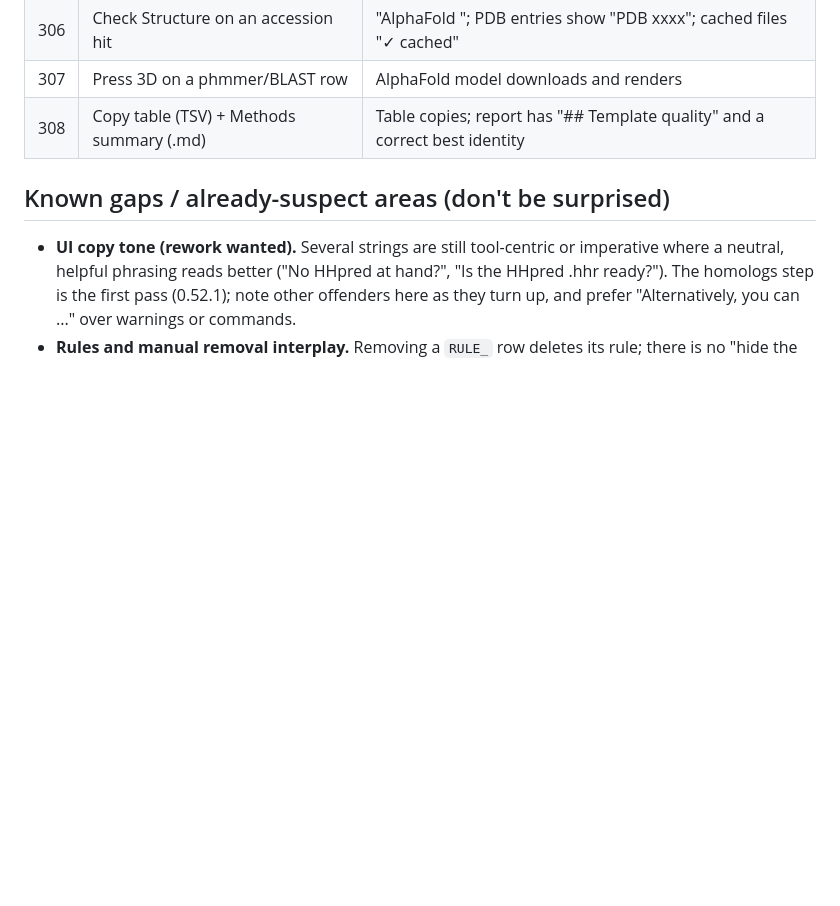
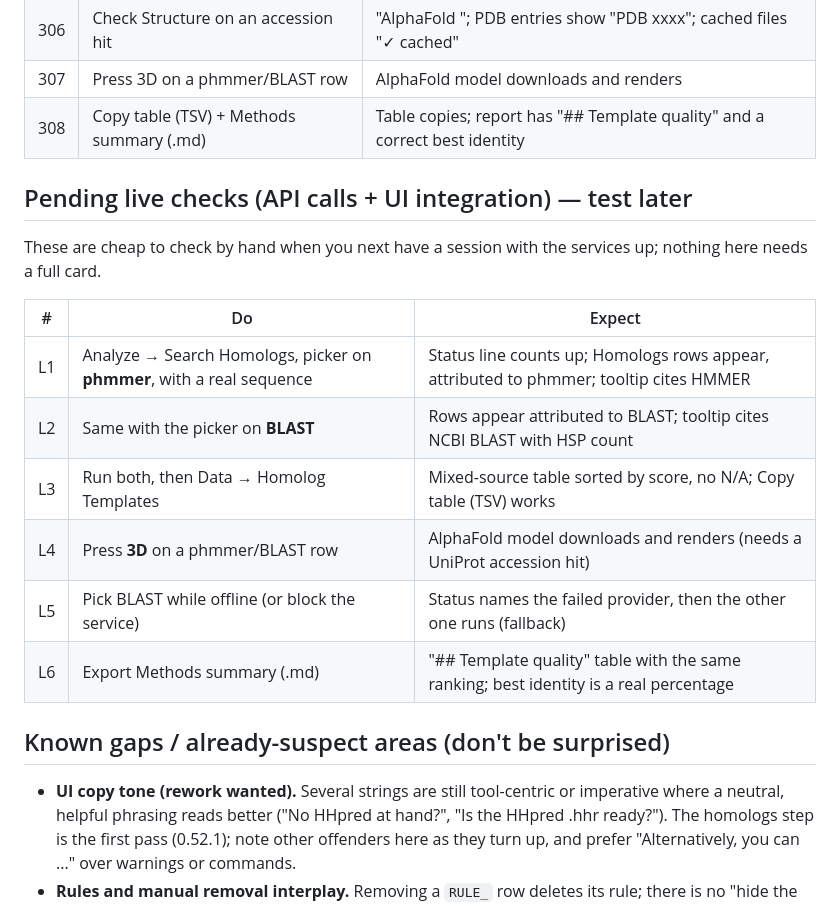
Before and after one commit to PipettingBeaver/Quick2DViewer, a Markdown page: QA_CHECKLIST.md, the part around the change. GitHub-like rendering; blank space fills up the shorter version.

Commit message:
QA checklist: compact pending live-check list for the homolog/template API work

```diff
--- a/QA_CHECKLIST.md
+++ b/QA_CHECKLIST.md
@@ -1123,6 +1123,20 @@ EBI Search query for it was verified live: bare `GFP_AEQVI` → 1 hit (P42212) i
 | 307 | Press 3D on a phmmer/BLAST row | AlphaFold model downloads and renders |
 | 308 | Copy table (TSV) + Methods summary (.md) | Table copies; report has "## Template quality" and a correct best identity |
 
+## Pending live checks (API calls + UI integration) — test later
+
+These are cheap to check by hand when you next have a session with the services up; nothing here
+needs a full card.
+
+| # | Do | Expect |
+|---|----|--------|
+| L1 | Analyze → Search Homologs, picker on **phmmer**, with a real sequence | Status line counts up; Homologs rows appear, attributed to phmmer; tooltip cites HMMER |
+| L2 | Same with the picker on **BLAST** | Rows appear attributed to BLAST; tooltip cites NCBI BLAST with HSP count |
+| L3 | Run both, then Data → Homolog Templates | Mixed-source table sorted by score, no N/A; Copy table (TSV) works |
+| L4 | Press **3D** on a phmmer/BLAST row | AlphaFold model downloads and renders (needs a UniProt accession hit) |
+| L5 | Pick BLAST while offline (or block the service) | Status names the failed provider, then the other one runs (fallback) |
+| L6 | Export Methods summary (.md) | "## Template quality" table with the same ranking; best identity is a real percentage |
+
 ## Known gaps / already-suspect areas (don't be surprised)
 
 - **UI copy tone (rework wanted).** Several strings are still tool-centric or imperative where a
```
